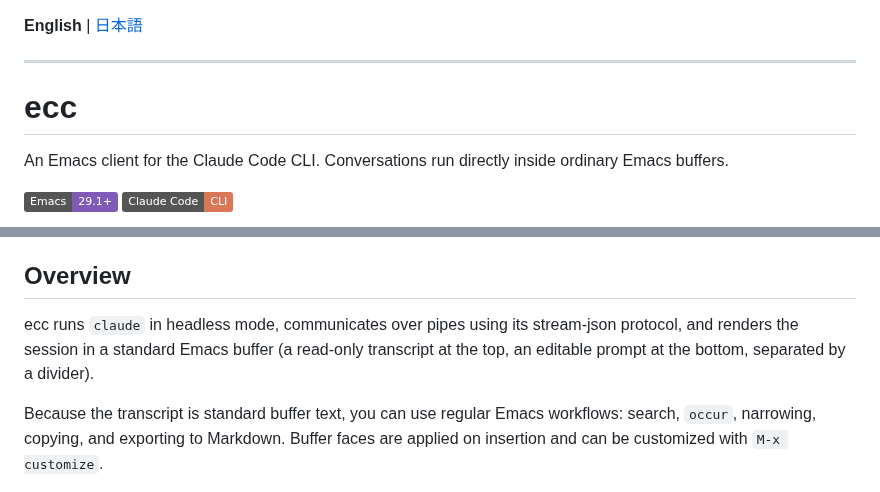
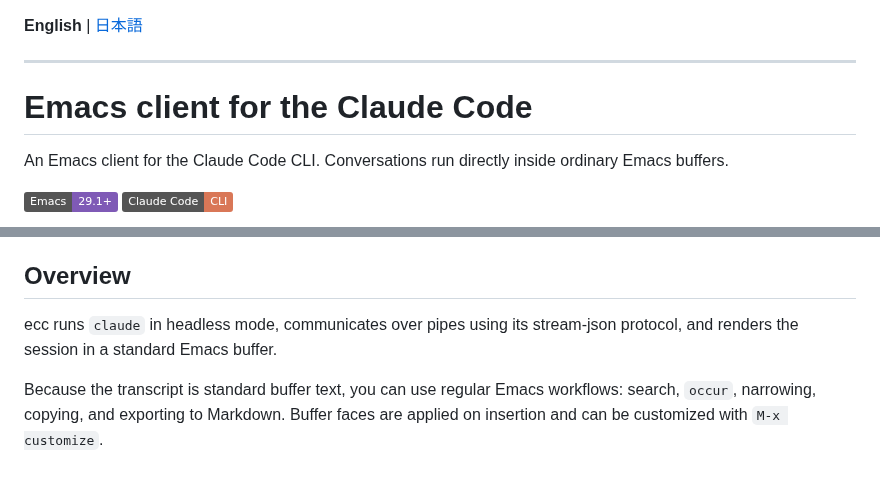
Before and after one commit to wakamenod/emacs-claude-code, a Markdown page: README.md, 2 parts joined by grey strips. Drawn GitHub-style; badges without logos.

```diff
--- a/README.md
+++ b/README.md
@@ -2,7 +2,7 @@
 
 ---
 
-# ecc
+# Emacs client for the Claude Code
 
 An Emacs client for the Claude Code CLI. Conversations run directly inside ordinary Emacs buffers.
 
@@ -15,7 +15,7 @@ An Emacs client for the Claude Code CLI. Conversations run directly inside ordin
 
 ## Overview
 
-ecc runs `claude` in headless mode, communicates over pipes using its stream-json protocol, and renders the session in a standard Emacs buffer (a read-only transcript at the top, an editable prompt at the bottom, separated by a divider).
+ecc runs `claude` in headless mode, communicates over pipes using its stream-json protocol, and renders the session in a standard Emacs buffer.
 
 Because the transcript is standard buffer text, you can use regular Emacs workflows: search, `occur`, narrowing, copying, and exporting to Markdown. Buffer faces are applied on insertion and can be customized with `M-x customize`.
 
```
Also changed, not shown: README.ja.md (+1 -1 lines).
